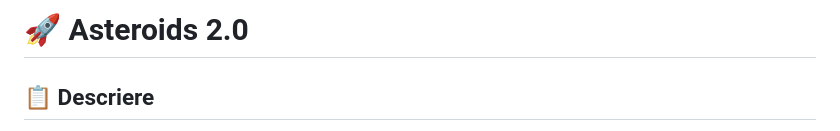
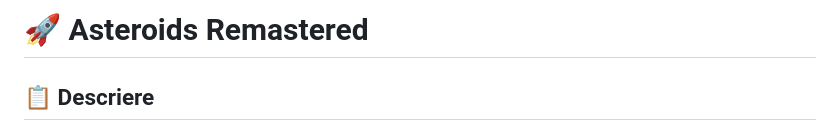
Before and after one commit to radugabe/html-css-js-asteroids-remastered, a Markdown page: README.md, the part around the change. Rendered like a GitHub page.

```diff
--- a/README.md
+++ b/README.md
@@ -1,4 +1,4 @@
-# 🚀 Asteroids 2.0
+# 🚀 Asteroids Remastered
 
 ## 📋 Descriere
 Proiectul presupune dezvoltarea unui joc similar cu clasicul Asteroids (mai multe detalii despre joc original: [Asteroids](https://en.wikipedia.org/wiki/Asteroids_(video_game))) utilizând elemente grafice HTML5. Regulile implementate în acest joc respectă cerințele de mai jos, chiar dacă acestea diferă de regulile standard ale jocului original.
```
